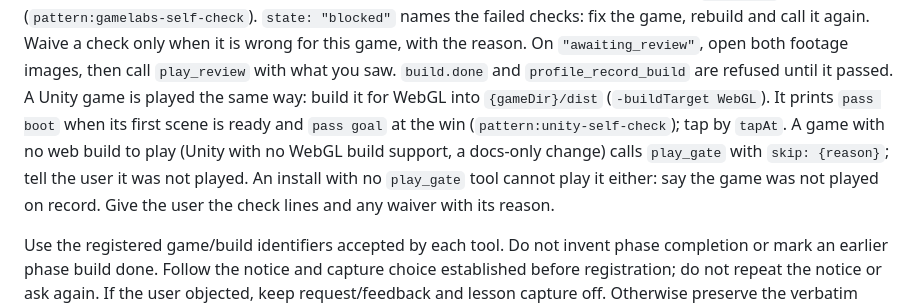
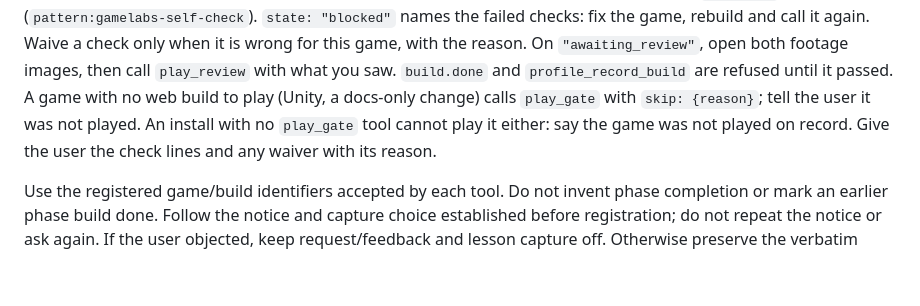
Before and after one commit to gamebyte-ai/ongame-cli, a Markdown page: commands/make-game.md, the part around the change. Rendered like a GitHub page; blank space fills up the shorter version.

Commit message:
fix: leave out the Unity tapAt lines until ongame-cli 0.2.42 ships
tapAt reached ongame main on 2026-11-13 05:19Z, after the 0.2.41 release.
Makers on 0.2.41 have no tapAt, so the text would send them to a missing tool.

Co-Authored-By: Claude Opus 5.5 <noreply@anthropic.com>

```diff
--- a/commands/make-game.md
+++ b/commands/make-game.md
@@ -222,10 +222,8 @@ keyboard play (desktop) and touch play (phone) from the first screen to the win
 there (`pattern:gamelabs-self-check`). `state: "blocked"` names the failed checks: fix the game, rebuild and call it
 again. Waive a check only when it is wrong for this game, with the reason. On `"awaiting_review"`, open both footage
 images, then call `play_review` with what you saw. `build.done` and `profile_record_build` are refused until it passed.
-A Unity game is played the same way: build it for WebGL into `{gameDir}/dist` (`-buildTarget WebGL`). It prints
-`pass boot` when its first scene is ready and `pass goal` at the win (`pattern:unity-self-check`); tap by `tapAt`.
-A game with no web build to play (Unity with no WebGL build support, a docs-only change) calls `play_gate` with
-`skip: {reason}`; tell the user it was not played. An install with no `play_gate` tool cannot play it either: say the game was not played on record.
+A game with no web build to play (Unity, a docs-only change) calls `play_gate` with `skip: {reason}`; tell the user it
+was not played. An install with no `play_gate` tool cannot play it either: say the game was not played on record.
 Give the user the check lines and any waiver with its reason.
 
 Use the registered game/build identifiers accepted by each tool. Do not invent phase completion or mark an
```
Also changed, not shown: CHANGELOG.md (+1 -2 lines).
